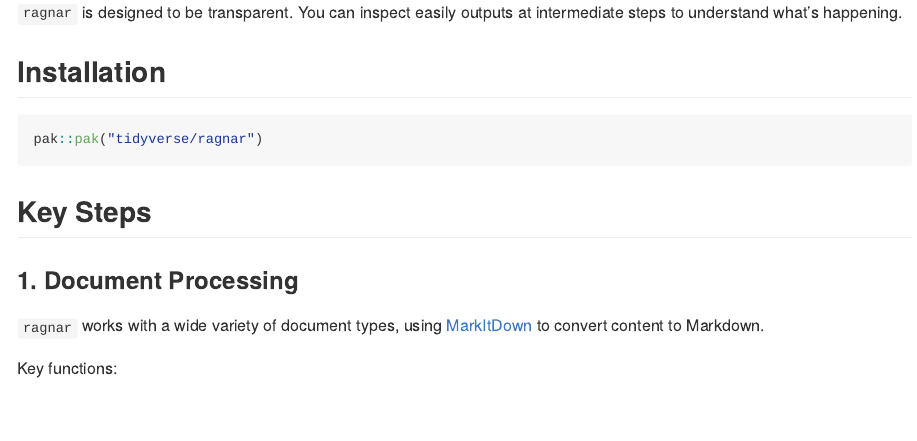
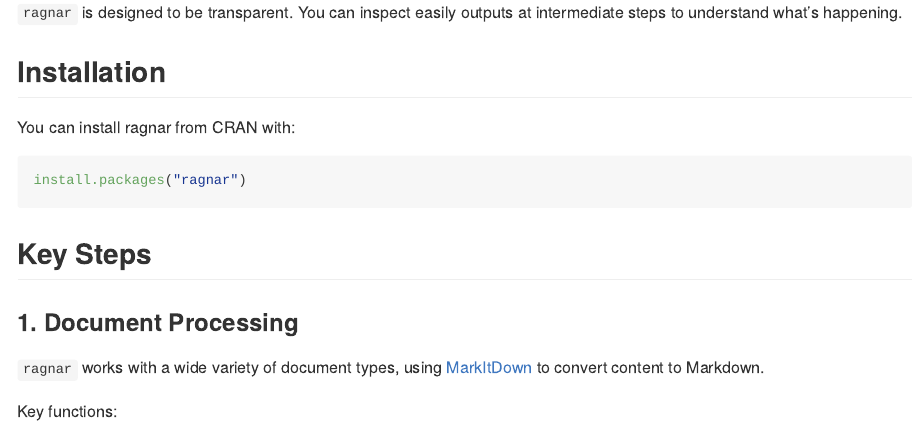
Before and after one commit to tidyverse/ragnar, an R Markdown document (README.Rmd): the page in a window 1100 px wide, from 190 px down. The pictures show the output file README.md that the author committed with the source, drawn offline in the style of GitHub; long lines of code are wrapped; badge pictures from the web are left out.

Commit message:
Update (aspirational) install instructions in README

````diff
--- a/README.Rmd
+++ b/README.Rmd
@@ -37,8 +37,10 @@ happening.
 
 ## Installation
 
+You can install ragnar from CRAN with:
+
 ``` r
-pak::pak("tidyverse/ragnar")
+install.packages("ragnar")
 ```
 
 ## Key Steps
````
Also changed, not shown: README.md.
